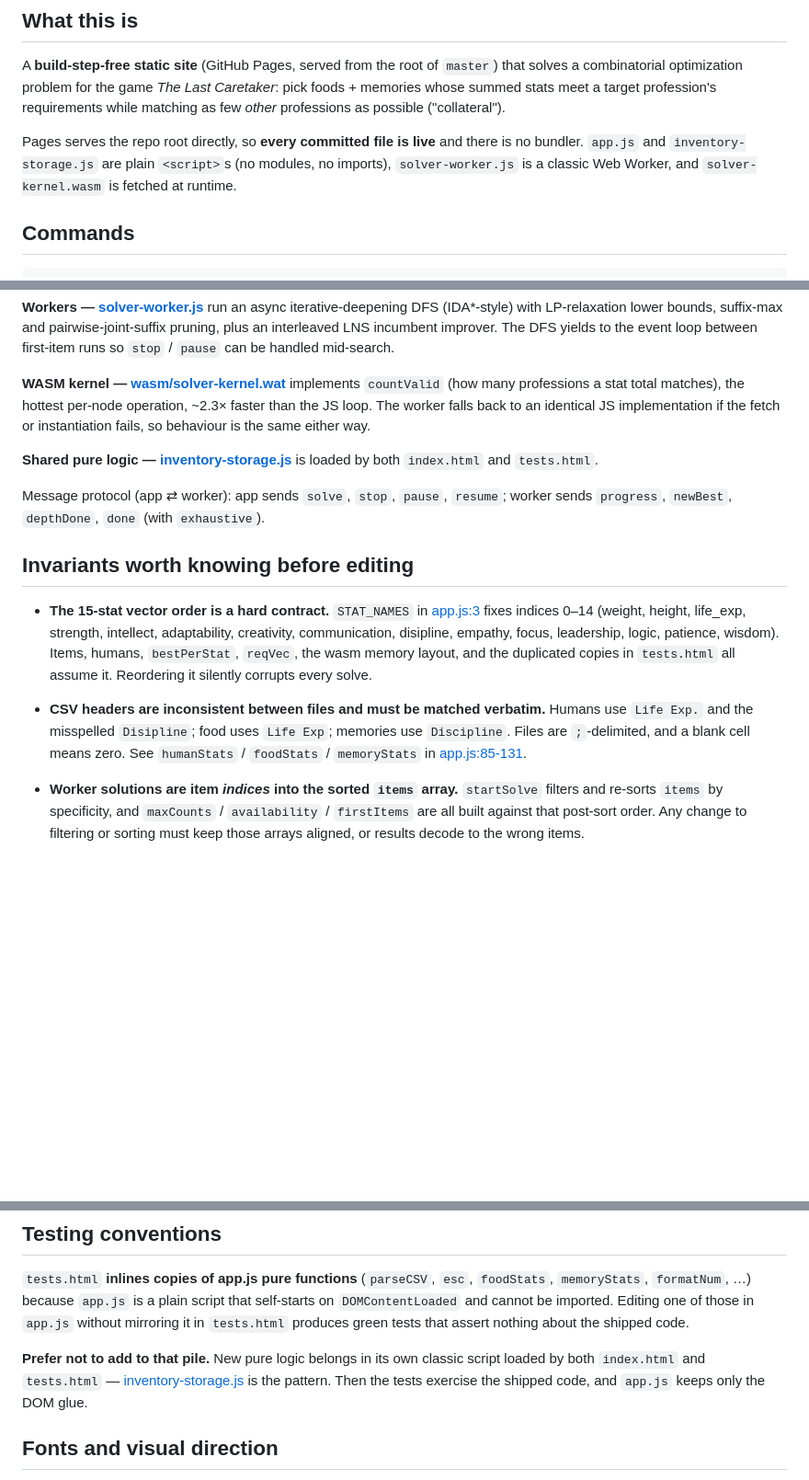
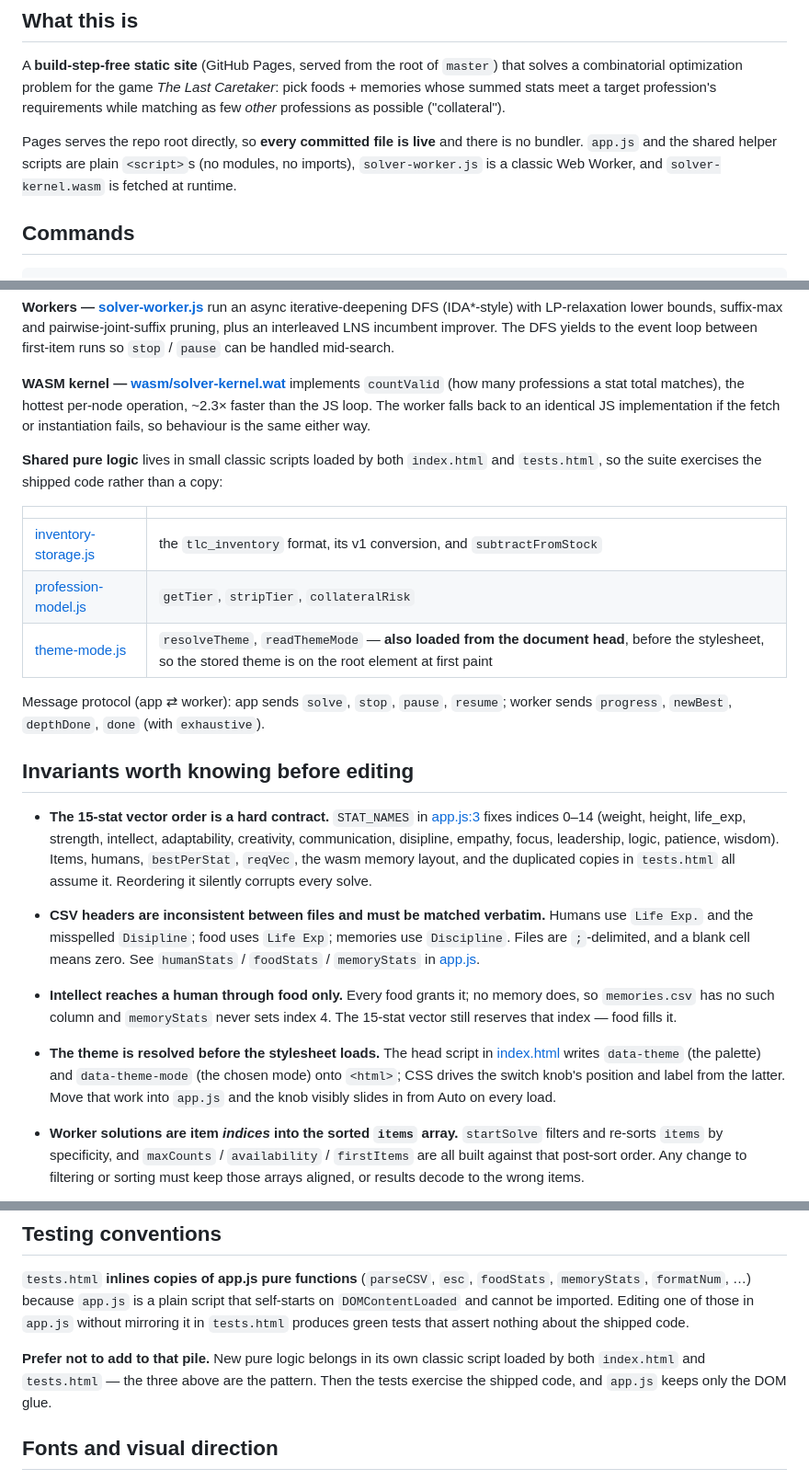
Before and after one commit to Root-DE/LastCaretaker, a Markdown page: CLAUDE.md, 3 parts joined by grey strips. Shown at 92% size. Rendered like a GitHub page; blank space fills up the shorter version.

Commit message:
docs: bring CLAUDE.md up to date with the shared scripts
The shared-logic section named only inventory-storage.js, written before
profession-model.js and theme-mode.js existed, and the pattern it
recommends is now followed by three files rather than one. It also
predated two invariants that are easy to break silently: intellect
reaching a human through food alone — the wiki leaves that column blank
for every memory — and the theme being resolved in the document head so
the switch does not slide in from Auto on every load.

```diff
--- a/CLAUDE.md
+++ b/CLAUDE.md
@@ -6,7 +6,7 @@ This file provides guidance to Claude Code (claude.ai/code) when working with co
 
 A **build-step-free static site** (GitHub Pages, served from the root of `master`) that solves a combinatorial optimization problem for the game *The Last Caretaker*: pick foods + memories whose summed stats meet a target profession's requirements while matching as few *other* professions as possible ("collateral").
 
-Pages serves the repo root directly, so **every committed file is live** and there is no bundler. `app.js` and `inventory-storage.js` are plain `<script>`s (no modules, no imports), `solver-worker.js` is a classic Web Worker, and `solver-kernel.wasm` is fetched at runtime.
+Pages serves the repo root directly, so **every committed file is live** and there is no bundler. `app.js` and the shared helper scripts are plain `<script>`s (no modules, no imports), `solver-worker.js` is a classic Web Worker, and `solver-kernel.wasm` is fetched at runtime.
 
 ## Commands
 
@@ -38,7 +38,13 @@ Bench env vars: `BENCH_PORT`, `BENCH_TIMEOUT`, `BENCH_THREADS`, `BENCH_DEPTH`, `
 
 **WASM kernel — [wasm/solver-kernel.wat](wasm/solver-kernel.wat)** implements `countValid` (how many professions a stat total matches), the hottest per-node operation, ~2.3× faster than the JS loop. The worker falls back to an identical JS implementation if the fetch or instantiation fails, so behaviour is the same either way.
 
-**Shared pure logic — [inventory-storage.js](inventory-storage.js)** is loaded by both `index.html` and `tests.html`.
+**Shared pure logic** lives in small classic scripts loaded by both `index.html` and `tests.html`, so the suite exercises the shipped code rather than a copy:
+
+| | |
+|---|---|
+| [inventory-storage.js](inventory-storage.js) | the `tlc_inventory` format, its v1 conversion, and `subtractFromStock` |
+| [profession-model.js](profession-model.js) | `getTier`, `stripTier`, `collateralRisk` |
+| [theme-mode.js](theme-mode.js) | `resolveTheme`, `readThemeMode` — **also loaded from the document head**, before the stylesheet, so the stored theme is on the root element at first paint |
 
 Message protocol (app ⇄ worker): app sends `solve`, `stop`, `pause`, `resume`; worker sends `progress`, `newBest`, `depthDone`, `done` (with `exhaustive`).
 
@@ -46,7 +52,11 @@ Message protocol (app ⇄ worker): app sends `solve`, `stop`, `pause`, `resume`;
 
 - **The 15-stat vector order is a hard contract.** `STAT_NAMES` in [app.js:3](app.js#L3) fixes indices 0–14 (weight, height, life_exp, strength, intellect, adaptability, creativity, communication, disipline, empathy, focus, leadership, logic, patience, wisdom). Items, humans, `bestPerStat`, `reqVec`, the wasm memory layout, and the duplicated copies in `tests.html` all assume it. Reordering it silently corrupts every solve.
 
-- **CSV headers are inconsistent between files and must be matched verbatim.** Humans use `Life Exp.` and the misspelled `Disipline`; food uses `Life Exp`; memories use `Discipline`. Files are `;`-delimited, and a blank cell means zero. See `humanStats` / `foodStats` / `memoryStats` in [app.js:85-131](app.js#L85-L131).
+- **CSV headers are inconsistent between files and must be matched verbatim.** Humans use `Life Exp.` and the misspelled `Disipline`; food uses `Life Exp`; memories use `Discipline`. Files are `;`-delimited, and a blank cell means zero. See `humanStats` / `foodStats` / `memoryStats` in [app.js](app.js#L85-L131).
+
+- **Intellect reaches a human through food only.** Every food grants it; no memory does, so `memories.csv` has no such column and `memoryStats` never sets index 4. The 15-stat vector still reserves that index — food fills it.
+
+- **The theme is resolved before the stylesheet loads.** The head script in [index.html](index.html) writes `data-theme` (the palette) and `data-theme-mode` (the chosen mode) onto `<html>`; CSS drives the switch knob's position and label from the latter. Move that work into `app.js` and the knob visibly slides in from Auto on every load.
 
 - **Worker solutions are item *indices* into the sorted `items` array.** `startSolve` filters and re-sorts `items` by specificity, and `maxCounts` / `availability` / `firstItems` are all built against that post-sort order. Any change to filtering or sorting must keep those arrays aligned, or results decode to the wrong items.
 
@@ -64,7 +74,7 @@ Message protocol (app ⇄ worker): app sends `solve`, `stop`, `pause`, `resume`;
 
 `tests.html` **inlines copies of app.js pure functions** (`parseCSV`, `esc`, `foodStats`, `memoryStats`, `formatNum`, …) because `app.js` is a plain script that self-starts on `DOMContentLoaded` and cannot be imported. Editing one of those in `app.js` without mirroring it in `tests.html` produces green tests that assert nothing about the shipped code.
 
-**Prefer not to add to that pile.** New pure logic belongs in its own classic script loaded by both `index.html` and `tests.html` — [inventory-storage.js](inventory-storage.js) is the pattern. Then the tests exercise the shipped code, and `app.js` keeps only the DOM glue.
+**Prefer not to add to that pile.** New pure logic belongs in its own classic script loaded by both `index.html` and `tests.html` — the three above are the pattern. Then the tests exercise the shipped code, and `app.js` keeps only the DOM glue.
 
 ## Fonts and visual direction
 
```
